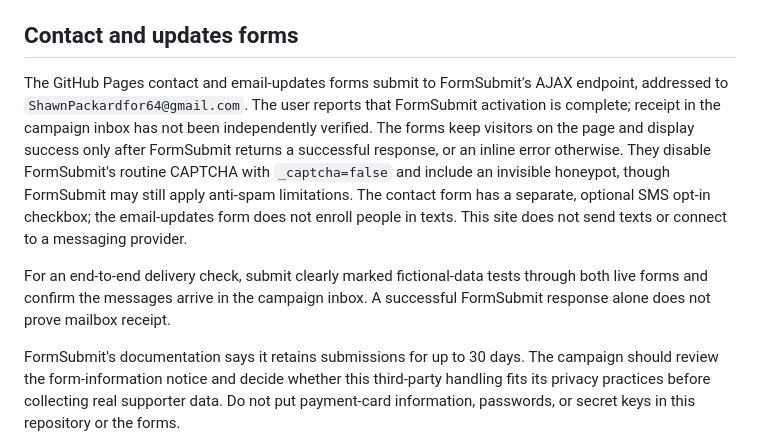
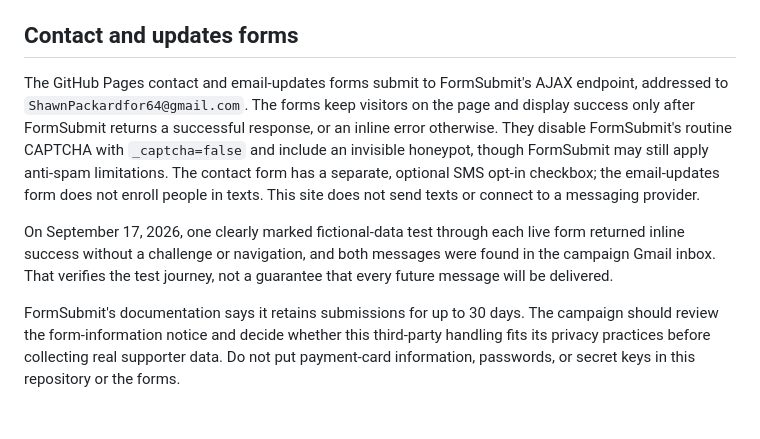
Before and after one commit to will292929/packardfor64, a Markdown page: README.md, the part around the change. Rendered like a GitHub page; blank space fills up the shorter version.

Commit message:
Record verified form delivery tests

```diff
--- a/README.md
+++ b/README.md
@@ -14,9 +14,9 @@ To deploy a Worker code change, run `wrangler deploy` from this repository with
 
 ## Contact and updates forms
 
-The GitHub Pages contact and email-updates forms submit to FormSubmit's AJAX endpoint, addressed to `ShawnPackardfor64@gmail.com`. The user reports that FormSubmit activation is complete; receipt in the campaign inbox has not been independently verified. The forms keep visitors on the page and display success only after FormSubmit returns a successful response, or an inline error otherwise. They disable FormSubmit's routine CAPTCHA with `_captcha=false` and include an invisible honeypot, though FormSubmit may still apply anti-spam limitations. The contact form has a separate, optional SMS opt-in checkbox; the email-updates form does not enroll people in texts. This site does not send texts or connect to a messaging provider.
+The GitHub Pages contact and email-updates forms submit to FormSubmit's AJAX endpoint, addressed to `ShawnPackardfor64@gmail.com`. The forms keep visitors on the page and display success only after FormSubmit returns a successful response, or an inline error otherwise. They disable FormSubmit's routine CAPTCHA with `_captcha=false` and include an invisible honeypot, though FormSubmit may still apply anti-spam limitations. The contact form has a separate, optional SMS opt-in checkbox; the email-updates form does not enroll people in texts. This site does not send texts or connect to a messaging provider.
 
-For an end-to-end delivery check, submit clearly marked fictional-data tests through both live forms and confirm the messages arrive in the campaign inbox. A successful FormSubmit response alone does not prove mailbox receipt.
+On September 17, 2026, one clearly marked fictional-data test through each live form returned inline success without a challenge or navigation, and both messages were found in the campaign Gmail inbox. That verifies the test journey, not a guarantee that every future message will be delivered.
 
 FormSubmit's documentation says it retains submissions for up to 30 days. The campaign should review the form-information notice and decide whether this third-party handling fits its privacy practices before collecting real supporter data. Do not put payment-card information, passwords, or secret keys in this repository or the forms.
 
```
